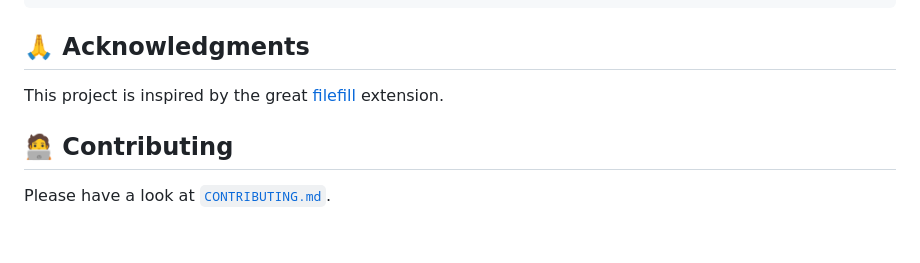
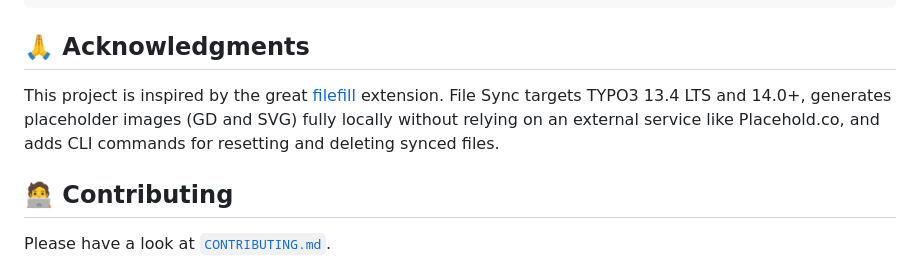
Before and after one commit to konradmichalik/typo3-file-sync, a Markdown page: README.md, the part around the change. GitHub-like rendering; blank space fills up the shorter version.

Commit message:
docs: clarify differentiation from filefill extension (#45)

```diff
--- a/README.md
+++ b/README.md
@@ -191,7 +191,7 @@ class MyHandler implements RemoteResourceInterface
 
 ## 🙏 Acknowledgments
 
-This project is inspired by the great [filefill](https://github.com/IchHabRecht/filefill) extension.
+This project is inspired by the great [filefill](https://github.com/IchHabRecht/filefill) extension. File Sync targets TYPO3 13.4 LTS and 14.0+, generates placeholder images (GD and SVG) fully locally without relying on an external service like Placehold.co, and adds CLI commands for resetting and deleting synced files.
 
 ## 🧑‍💻 Contributing
 
```
